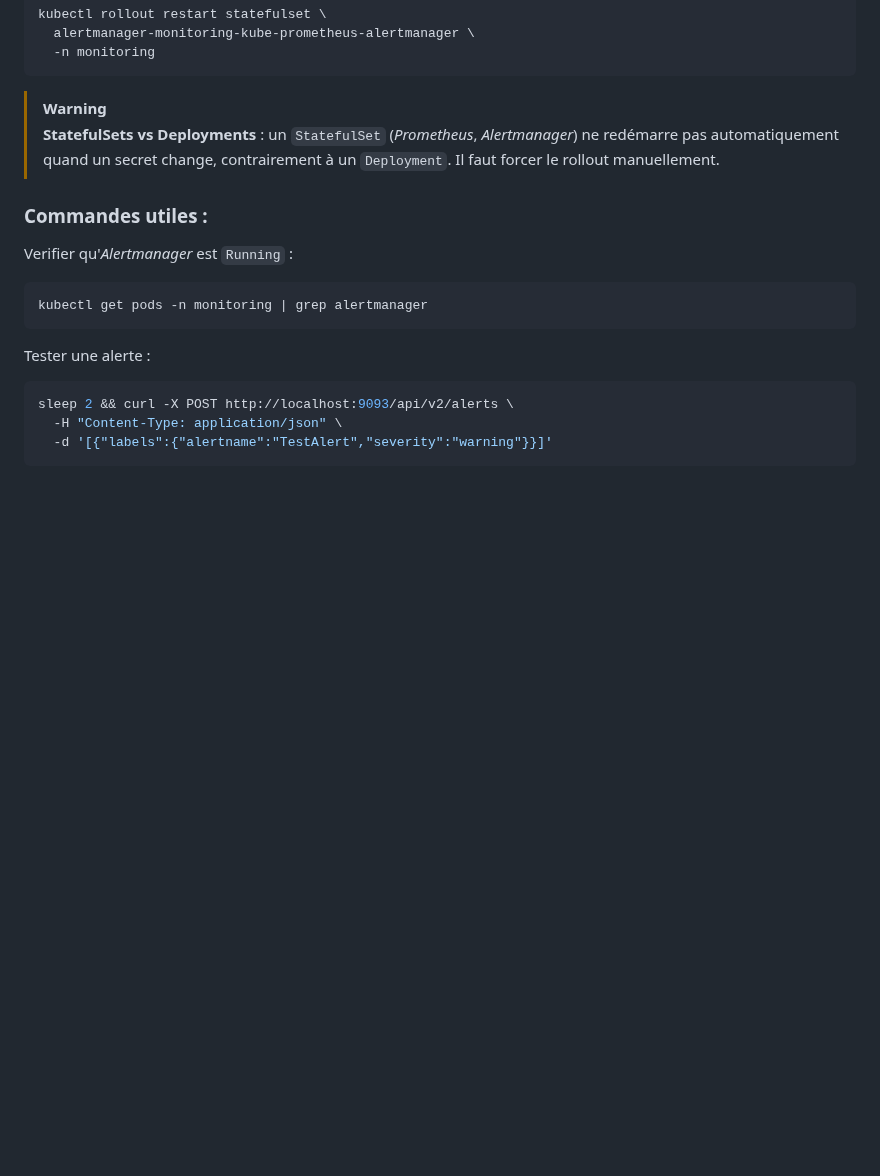
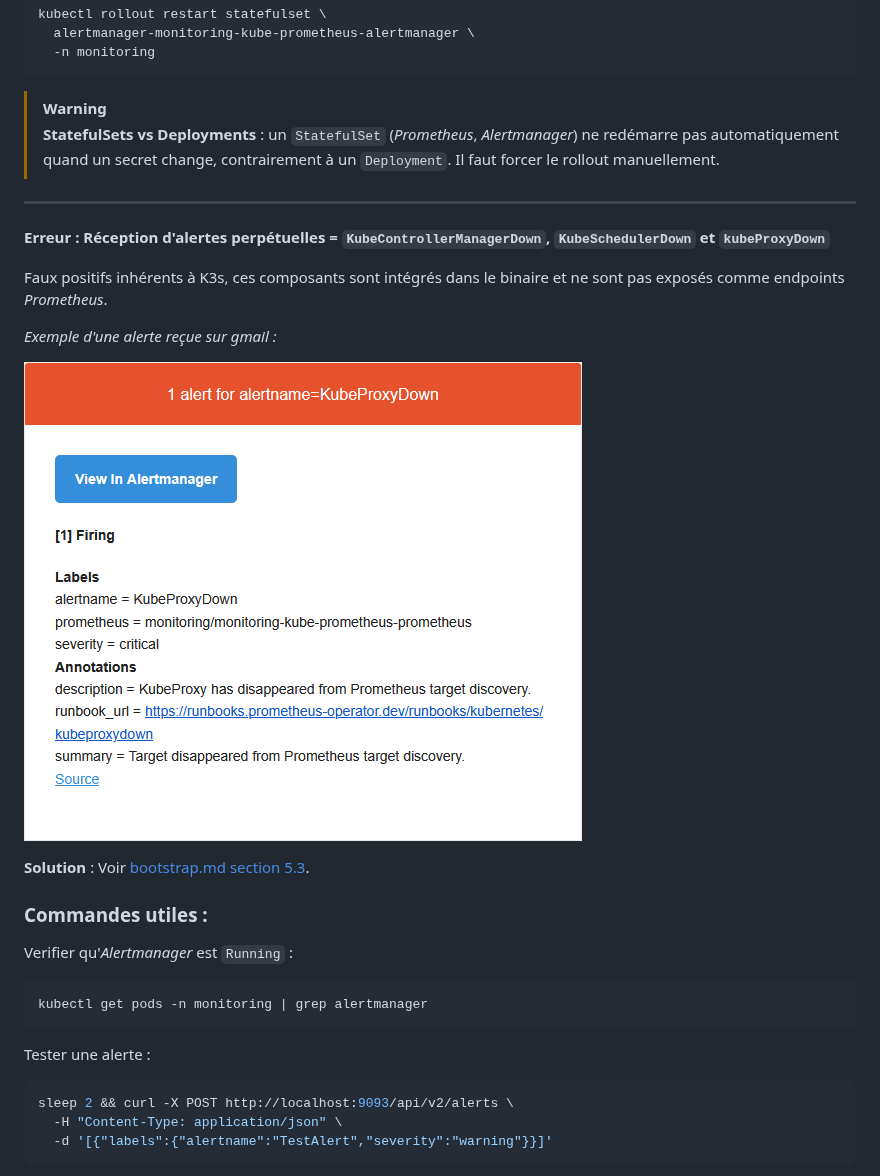
Before and after one commit to TomGn1/Stack-GitOps---ArgoCD-Monitoring, a Markdown page: docs/troubleshooting.md, the part around the change. GitHub-like rendering; pictures changed too: docs/img/exampleKubeProxyAlert.png (added); blank space fills up the shorter version.

```diff
--- a/docs/troubleshooting.md
+++ b/docs/troubleshooting.md
@@ -159,6 +159,16 @@ kubectl rollout restart statefulset \
 >[!WARNING]
 >**StatefulSets vs Deployments** : un `StatefulSet` (_Prometheus_, _Alertmanager_) ne redémarre pas automatiquement quand un secret change, contrairement à un `Deployment`. Il faut forcer le rollout manuellement.
 
+---
+**Erreur : Réception d'alertes perpétuelles = `KubeControllerManagerDown`, `KubeSchedulerDown` et `kubeProxyDown`**
+
+Faux positifs inhérents à K3s, ces composants sont intégrés dans le binaire et ne sont pas exposés comme endpoints _Prometheus_.
+
+_Exemple d'une alerte reçue sur gmail :_
+
+![exampleKubeProxyAlert](./img/exampleKubeProxyAlert.png)
+
+**Solution** : Voir [bootstrap.md section 5.3](./bootstrap.md#53-exclusion-des-composants-intégrés-à-k3s).
 ### Commandes utiles :
 
 Verifier qu'_Alertmanager_ est `Running` :
```
Also changed, not shown: docs/bootstrap.md (+28 -1 lines).
